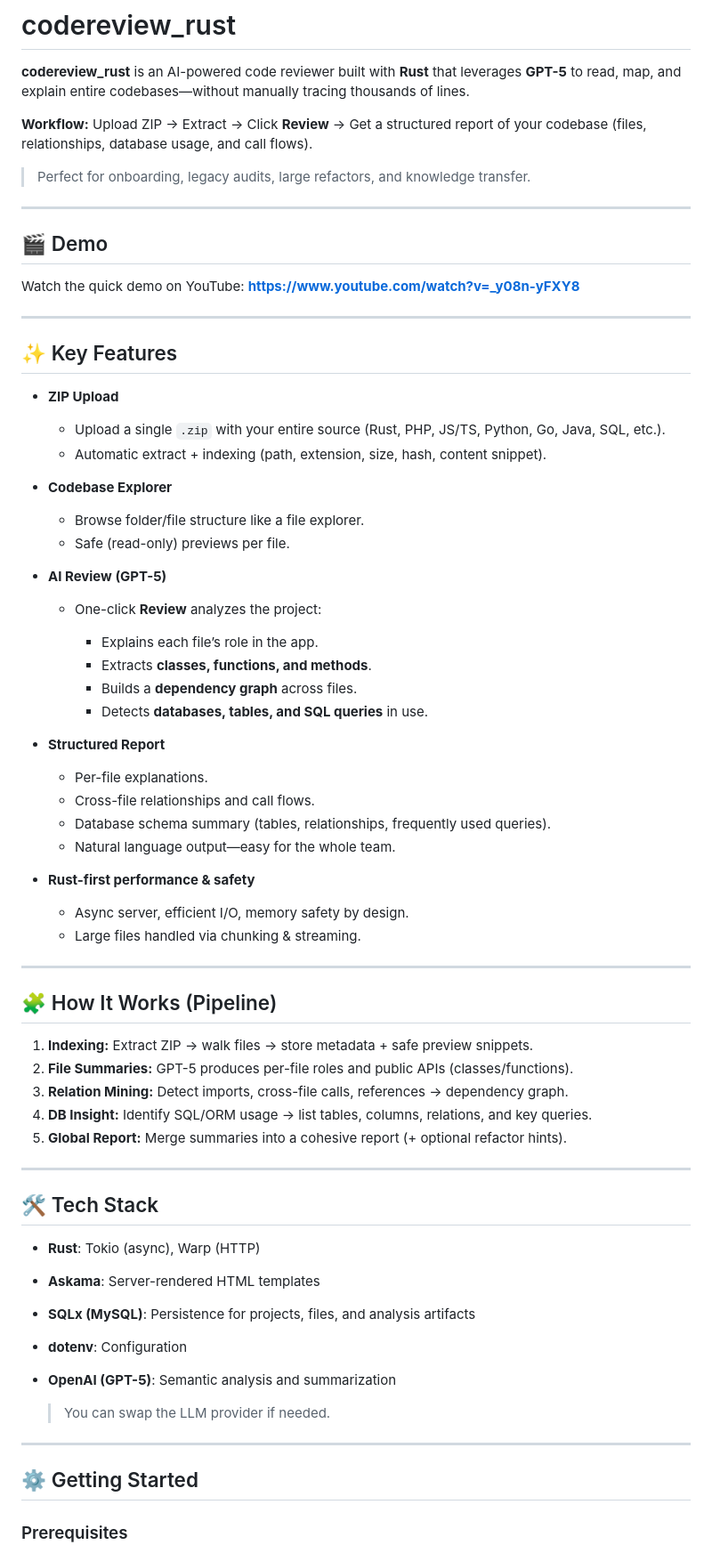
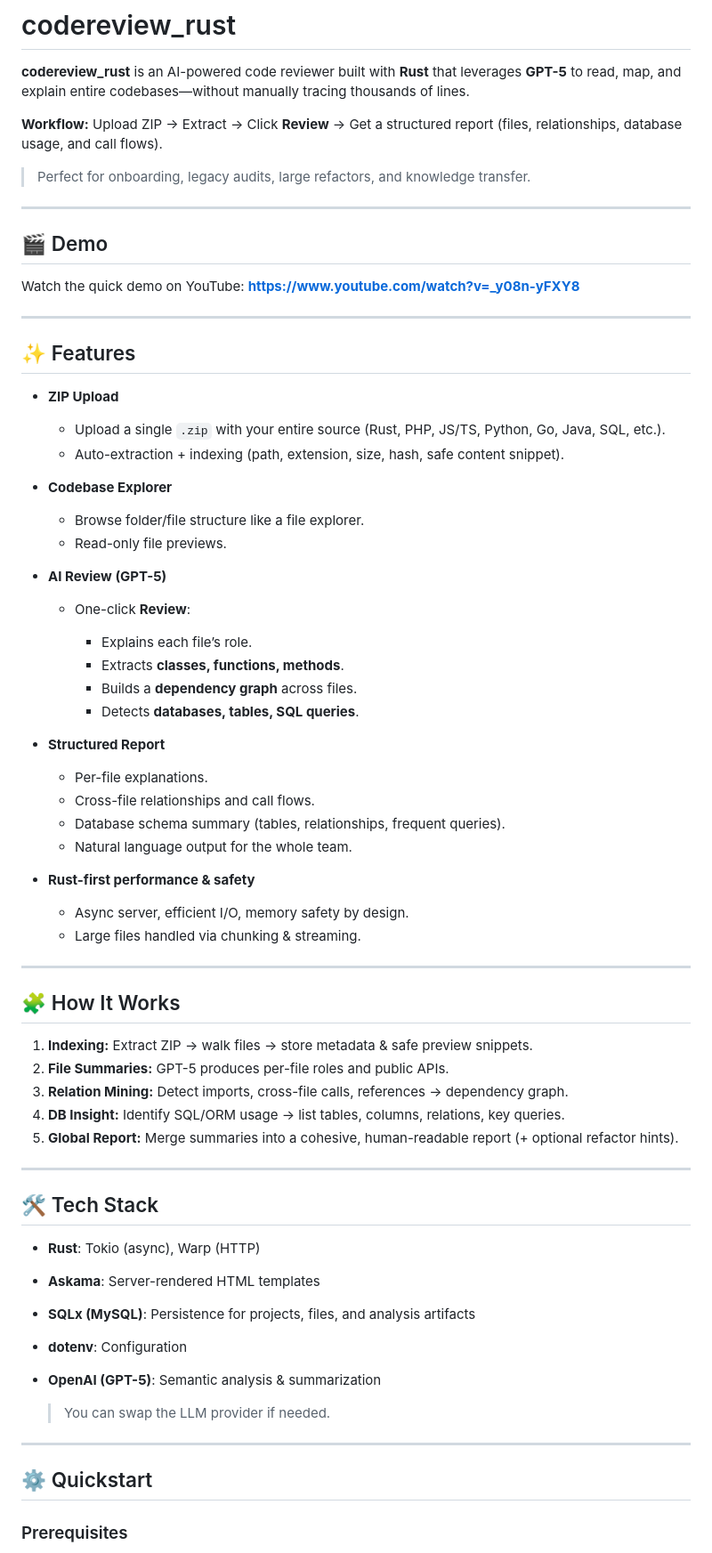
Before and after one commit to kukuhtw/codereview_rust, a Markdown page: README.md, the part around one of its changes. Shown at 89% size. Drawn GitHub-style.

```diff
--- a/README.md
+++ b/README.md
@@ -3,7 +5,7 @@
 
 **codereview\_rust** is an AI-powered code reviewer built with **Rust** that leverages **GPT-5** to read, map, and explain entire codebases—without manually tracing thousands of lines.
 
-**Workflow:** Upload ZIP → Extract → Click **Review** → Get a structured report of your codebase (files, relationships, database usage, and call flows).
+**Workflow:** Upload ZIP → Extract → Click **Review** → Get a structured report (files, relationships, database usage, and call flows).
 
 > Perfect for onboarding, legacy audits, large refactors, and knowledge transfer.
 
@@ -16,33 +18,33 @@ Watch the quick demo on YouTube:
 
 ---
 
-## ✨ Key Features
+## ✨ Features
 
 * **ZIP Upload**
 
   * Upload a single `.zip` with your entire source (Rust, PHP, JS/TS, Python, Go, Java, SQL, etc.).
-  * Automatic extract + indexing (path, extension, size, hash, content snippet).
+  * Auto-extraction + indexing (path, extension, size, hash, safe content snippet).
 
 * **Codebase Explorer**
 
   * Browse folder/file structure like a file explorer.
-  * Safe (read-only) previews per file.
+  * Read-only file previews.
 
 * **AI Review (GPT-5)**
 
-  * One-click **Review** analyzes the project:
+  * One-click **Review**:
 
-    * Explains each file’s role in the app.
-    * Extracts **classes, functions, and methods**.
+    * Explains each file’s role.
+    * Extracts **classes, functions, methods**.
     * Builds a **dependency graph** across files.
-    * Detects **databases, tables, and SQL queries** in use.
+    * Detects **databases, tables, SQL queries**.
 
 * **Structured Report**
 
   * Per-file explanations.
   * Cross-file relationships and call flows.
-  * Database schema summary (tables, relationships, frequently used queries).
-  * Natural language output—easy for the whole team.
+  * Database schema summary (tables, relationships, frequent queries).
+  * Natural language output for the whole team.
 
 * **Rust-first performance & safety**
 
@@ -51,13 +53,13 @@ Watch the quick demo on YouTube:
 
 ---
 
-## 🧩 How It Works (Pipeline)
+## 🧩 How It Works
 
-1. **Indexing:** Extract ZIP → walk files → store metadata + safe preview snippets.
-2. **File Summaries:** GPT-5 produces per-file roles and public APIs (classes/functions).
+1. **Indexing:** Extract ZIP → walk files → store metadata & safe preview snippets.
+2. **File Summaries:** GPT-5 produces per-file roles and public APIs.
 3. **Relation Mining:** Detect imports, cross-file calls, references → dependency graph.
-4. **DB Insight:** Identify SQL/ORM usage → list tables, columns, relations, and key queries.
-5. **Global Report:** Merge summaries into a cohesive report (+ optional refactor hints).
+4. **DB Insight:** Identify SQL/ORM usage → list tables, columns, relations, key queries.
+5. **Global Report:** Merge summaries into a cohesive, human-readable report (+ optional refactor hints).
 
 ---
 
@@ -67,13 +69,13 @@ Watch the quick demo on YouTube:
 * **Askama**: Server-rendered HTML templates
 * **SQLx (MySQL)**: Persistence for projects, files, and analysis artifacts
 * **dotenv**: Configuration
-* **OpenAI (GPT-5)**: Semantic analysis and summarization
+* **OpenAI (GPT-5)**: Semantic analysis & summarization
 
   > You can swap the LLM provider if needed.
 
 ---
 
-## ⚙️ Getting Started
+## ⚙️ Quickstart
 
 ### Prerequisites
 
```
Also changed, not shown: other parts of README.md (+56 -120 lines).
